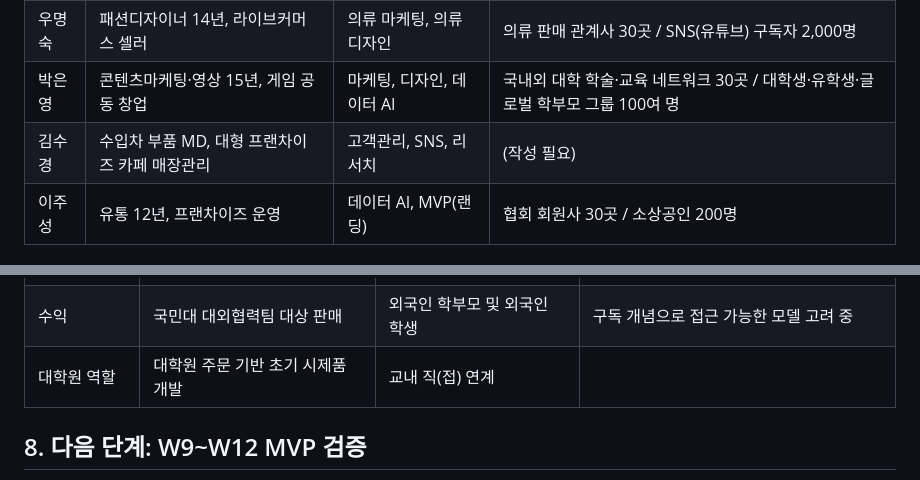
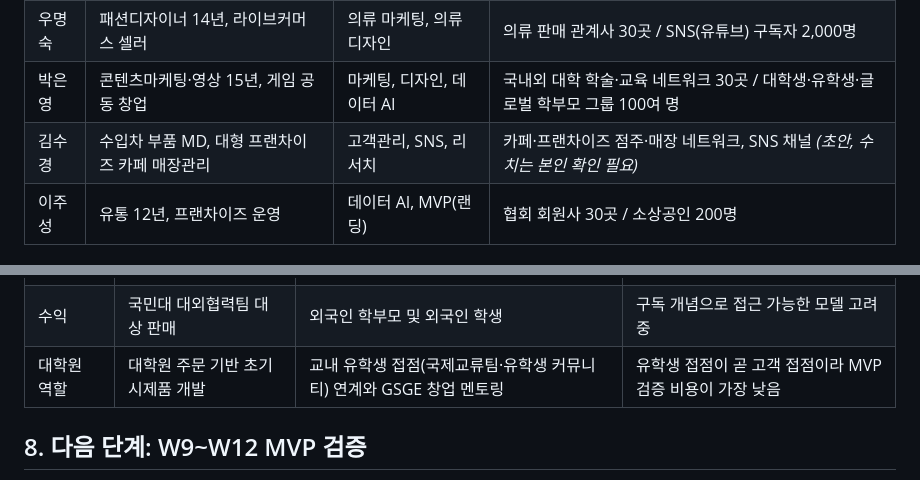
Before and after one commit to leeruf7-spec/duomate, a Markdown page: CONCEPT.md, 2 parts joined by grey strips. GitHub-like rendering.

Commit message:
Fill remaining blanks in K-Link concept doc
Co-Authored-By: Claude Sonnet 5.5 <noreply@anthropic.com>
Claude-Session: https://claude.ai/code/session_01HsgQ77ua5FGHQDjWNvzM1N

```diff
--- a/CONCEPT.md
+++ b/CONCEPT.md
@@ -55,7 +55,7 @@
 | 원성희 | 구매물류 20년, 국민대 교직원 2년 | 물류, 구매, 경영기획 | 물류·석유화학 관계자 100명 / 소상공인 100명 |
 | 우명숙 | 패션디자이너 14년, 라이브커머스 셀러 | 의류 마케팅, 의류 디자인 | 의류 판매 관계사 30곳 / SNS(유튜브) 구독자 2,000명 |
 | 박은영 | 콘텐츠마케팅·영상 15년, 게임 공동 창업 | 마케팅, 디자인, 데이터 AI | 국내외 대학 학술·교육 네트워크 30곳 / 대학생·유학생·글로벌 학부모 그룹 100여 명 |
-| 김수경 | 수입차 부품 MD, 대형 프랜차이즈 카페 매장관리 | 고객관리, SNS, 리서치 | (작성 필요) |
+| 김수경 | 수입차 부품 MD, 대형 프랜차이즈 카페 매장관리 | 고객관리, SNS, 리서치 | 카페·프랜차이즈 점주·매장 네트워크, SNS 채널 *(초안, 수치는 본인 확인 필요)* |
 | 이주성 | 유통 12년, 프랜차이즈 운영 | 데이터 AI, MVP(랜딩) | 협회 회원사 30곳 / 소상공인 200명 |
 
 ## 7. 아이디어가 K-Link로 정해진 과정
@@ -71,7 +71,7 @@
 | 가치·핵심 기능 | 디자인 차별화·고급화·브랜드화 | 한국어·생활 지원 서비스 | 외국인 대상 비즈니스화 가능성이 높음 |
 | 채널 | SNS | SNS, 유학원 | 현지 외국인 대상으로 SNS와 유학원이 적합 |
 | 수익 | 국민대 대외협력팀 대상 판매 | 외국인 학부모 및 외국인 학생 | 구독 개념으로 접근 가능한 모델 고려 중 |
-| 대학원 역할 | 대학원 주문 기반 초기 시제품 개발 | 교내 직(접) 연계 | |
+| 대학원 역할 | 대학원 주문 기반 초기 시제품 개발 | 교내 유학생 접점(국제교류팀·유학생 커뮤니티) 연계와 GSGE 창업 멘토링 | 유학생 접점이 곧 고객 접점이라 MVP 검증 비용이 가장 낮음 |
 
 ## 8. 다음 단계: W9~W12 MVP 검증
 
```
Also changed, not shown: other parts of CONCEPT.md (+36 -0 lines).
